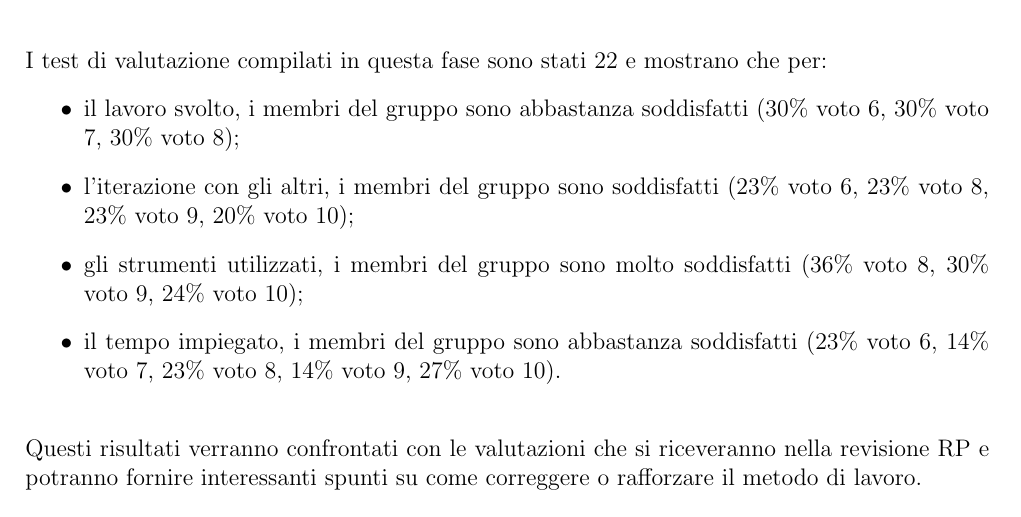
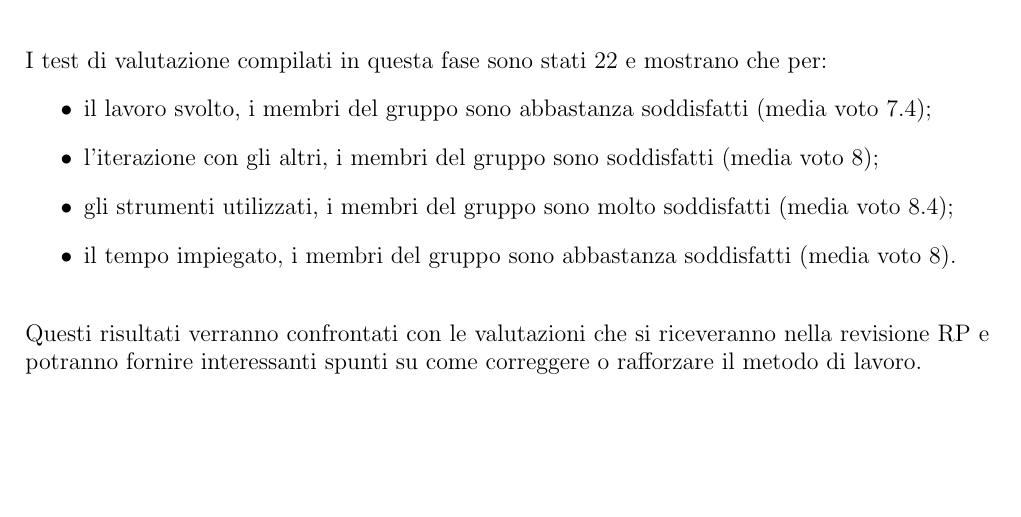
Before and after one commit to apalazzin/netmus.documents, a LaTeX document (PianoDiQualifica.tex): part of page 37 of 45, cut so that both start at the same text. Compiled offline with pdfLaTeX.

Commit message:
FIX PianoDiQualifica.tex Aggiunto media voto in 4.4

```diff
--- a/PianoDiQualifica.tex
+++ b/PianoDiQualifica.tex
@@ -1528,14 +1528,13 @@ I test di valutazione compilati in questa fase sono stati 22 e mostrano che
 per:
 \begin{itemize}
   \item il lavoro svolto, i membri del gruppo sono abbastanza
-  soddisfatti (30\% voto 6, 30\% voto 7, 30\% voto 8);
+  soddisfatti (media voto 7.4);
   \item l'iterazione con gli altri, i membri del gruppo sono soddisfatti
-  (23\% voto 6, 23\% voto 8, 23\% voto 9, 20\% voto 10);
+  (media voto 8);
   \item gli strumenti utilizzati, i membri del gruppo
-  sono molto soddisfatti (36\% voto 8, 30\% voto 9, 24\% voto 10);
+  sono molto soddisfatti (media voto 8.4);
   \item il tempo impiegato, i membri del gruppo
-  sono abbastanza soddisfatti (23\% voto 6, 14\% voto 7, 23\% voto 8, 14\%
-  voto 9, 27\% voto 10).\\
+  sono abbastanza soddisfatti (media voto 8).\\
 \end{itemize}
 
 Questi risultati verranno confrontati con le valutazioni che si riceveranno
```
